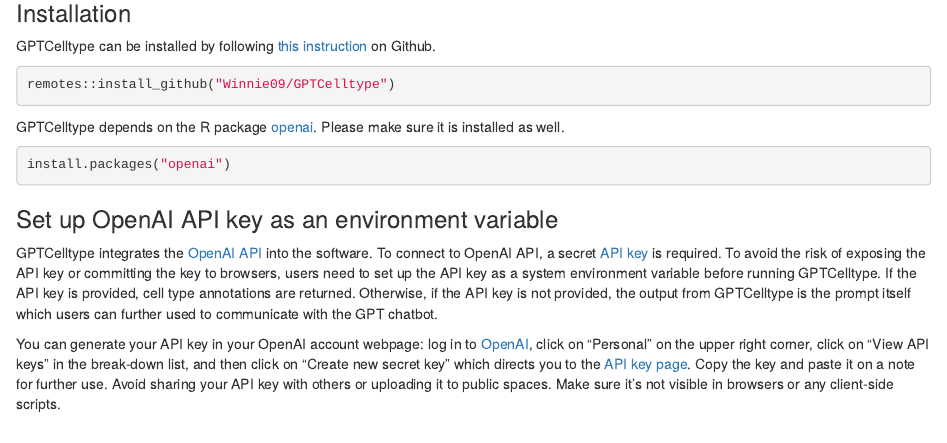
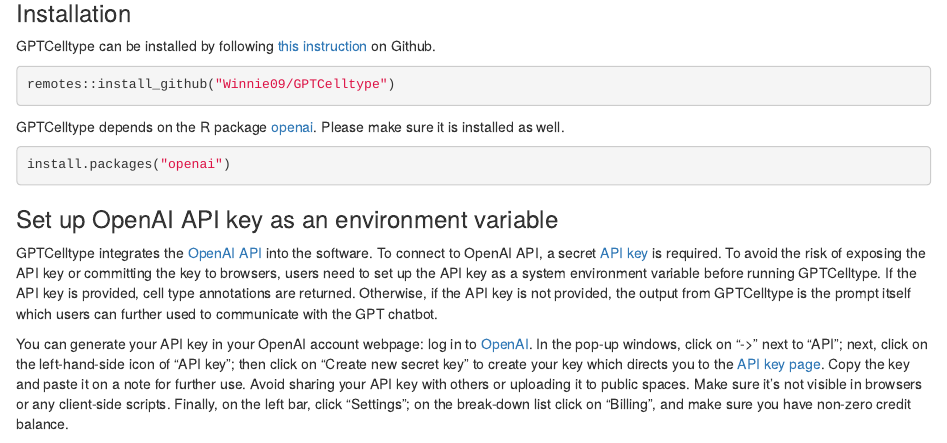
Before and after one commit to Winnie09/GPTCelltype, an R Markdown document (vignettes/gptcelltype.Rmd): the page in a window 1100 px wide, from 490 px down. Rendered offline with R 4.5, knitr and Pandoc, with nearby package versions; some code elsewhere in the file could not run offline.

Commit message:
vignette

```diff
--- a/vignettes/gptcelltype.Rmd
+++ b/vignettes/gptcelltype.Rmd
@@ -42,7 +42,7 @@
 To avoid the risk of exposing the API key or committing the key to browsers, users need to set up the API key as a system environment variable before running GPTCelltype. If the API key is provided, cell type annotations are returned. Otherwise, if the API key is not provided, the output from GPTCelltype is the prompt itself which users can further used to communicate with the GPT chatbot.
 
 
-You can generate your API key in your OpenAI account webpage: log in to [OpenAI](https://openai.com/), click on "Personal" on the upper right corner, click on "View API keys" in the break-down list, and then click on "Create new secret key" which directs you to the [API key page](https://platform.openai.com/account/api-keys). Copy the key and paste it on a note for further use. Avoid sharing your API key with others or uploading it to public spaces. Make sure it's not visible in browsers or any client-side scripts.
+You can generate your API key in your OpenAI account webpage: log in to [OpenAI](https://openai.com/). In the pop-up windows, click on "->" next to "API"; next, click on the left-hand-side icon of "API key"; then click on "Create new secret key" to create your key which directs you to the [API key page](https://platform.openai.com/account/api-keys). Copy the key and paste it on a note for further use. Avoid sharing your API key with others or uploading it to public spaces. Make sure it's not visible in browsers or any client-side scripts. Finally, on the left bar, click "Settings"; on the break-down list click on "Billing", and make sure you have non-zero credit balance.
 
 
 ![](/Users/wenpinhou/Dropbox/HouLab/gptcelltype/github/GPTCelltype/vignettes/1.png){width=32%}
```
